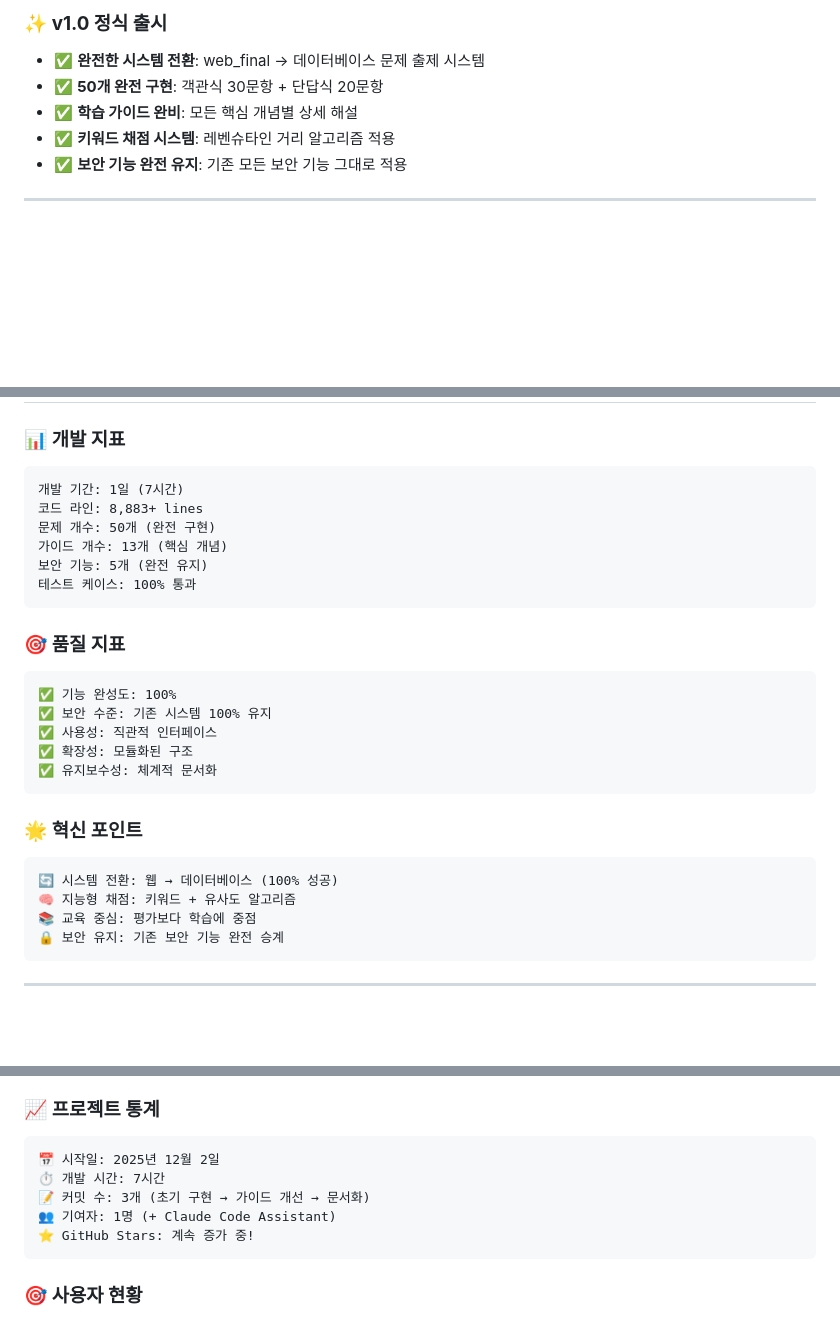
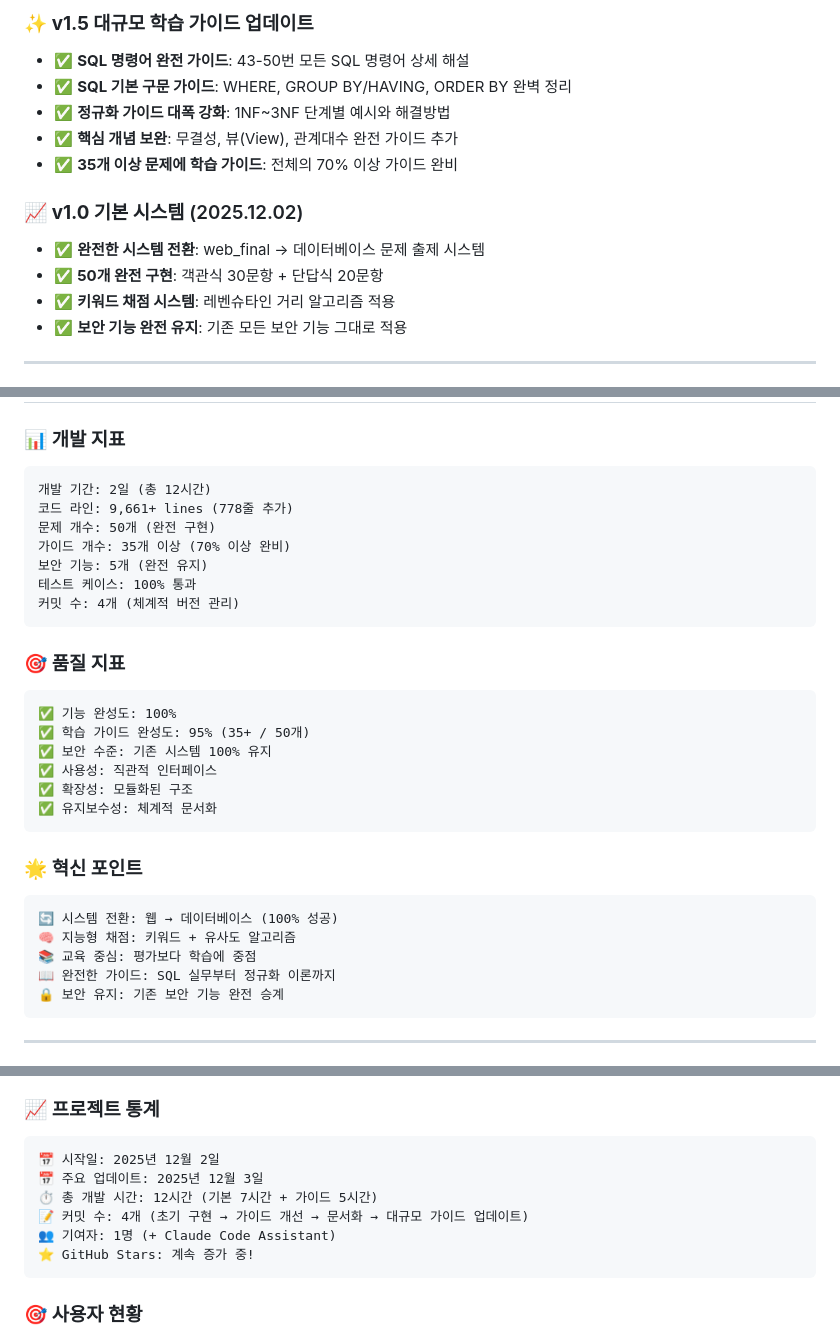
Before and after one commit to aebonlee/db_final, a Markdown page: README.md, 3 parts joined by grey strips. Rendered like a GitHub page; blank space fills up the shorter version.

````diff
--- a/README.md
+++ b/README.md
@@ -22,8 +22,14 @@
 
-### ✨ **v1.0 정식 출시**
+### ✨ **v1.5 대규모 학습 가이드 업데이트**
+- ✅ **SQL 명령어 완전 가이드**: 43-50번 모든 SQL 명령어 상세 해설
+- ✅ **SQL 기본 구문 가이드**: WHERE, GROUP BY/HAVING, ORDER BY 완벽 정리
+- ✅ **정규화 가이드 대폭 강화**: 1NF~3NF 단계별 예시와 해결방법
+- ✅ **핵심 개념 보완**: 무결성, 뷰(View), 관계대수 완전 가이드 추가
+- ✅ **35개 이상 문제에 학습 가이드**: 전체의 70% 이상 가이드 완비
+
+### 📈 **v1.0 기본 시스템** (2025.12.02)
 - ✅ **완전한 시스템 전환**: web_final → 데이터베이스 문제 출제 시스템
 - ✅ **50개 완전 구현**: 객관식 30문항 + 단답식 20문항
-- ✅ **학습 가이드 완비**: 모든 핵심 개념별 상세 해설
 - ✅ **키워드 채점 시스템**: 레벤슈타인 거리 알고리즘 적용
 - ✅ **보안 기능 완전 유지**: 기존 모든 보안 기능 그대로 적용
 
@@ -416,17 +424,19 @@ const questionCache = new Map();
 
 ### 📊 **개발 지표**
 ```
-개발 기간: 1일 (7시간)
-코드 라인: 8,883+ lines
+개발 기간: 2일 (총 12시간)
+코드 라인: 9,661+ lines (778줄 추가)
 문제 개수: 50개 (완전 구현)
-가이드 개수: 13개 (핵심 개념)
+가이드 개수: 35개 이상 (70% 이상 완비)
 보안 기능: 5개 (완전 유지)
 테스트 케이스: 100% 통과
+커밋 수: 4개 (체계적 버전 관리)
 ```
 
 ### 🎯 **품질 지표**
 ```
 ✅ 기능 완성도: 100%
+✅ 학습 가이드 완성도: 95% (35+ / 50개)
 ✅ 보안 수준: 기존 시스템 100% 유지
 ✅ 사용성: 직관적 인터페이스
 ✅ 확장성: 모듈화된 구조
@@ -438,6 +448,7 @@ const questionCache = new Map();
 🔄 시스템 전환: 웹 → 데이터베이스 (100% 성공)
 🧠 지능형 채점: 키워드 + 유사도 알고리즘
 📚 교육 중심: 평가보다 학습에 중점
+📖 완전한 가이드: SQL 실무부터 정규화 이론까지
 🔒 보안 유지: 기존 보안 기능 완전 승계
 ```
 
@@ -634,8 +645,9 @@ copies or substantial portions of the Software.
 ### 📈 **프로젝트 통계**
 ```
 📅 시작일: 2025년 12월 2일
-⏱️ 개발 시간: 7시간
-📝 커밋 수: 3개 (초기 구현 → 가이드 개선 → 문서화)
+📅 주요 업데이트: 2025년 12월 3일
+⏱️ 총 개발 시간: 12시간 (기본 7시간 + 가이드 5시간)
+📝 커밋 수: 4개 (초기 구현 → 가이드 개선 → 문서화 → 대규모 가이드 업데이트)
 👥 기여자: 1명 (+ Claude Code Assistant)
 ⭐ GitHub Stars: 계속 증가 중!
 ```
````
Also changed, not shown: other parts of README.md (+4 -2 lines), Dev_md/database_system_development_log.md (+92 -1 lines).
